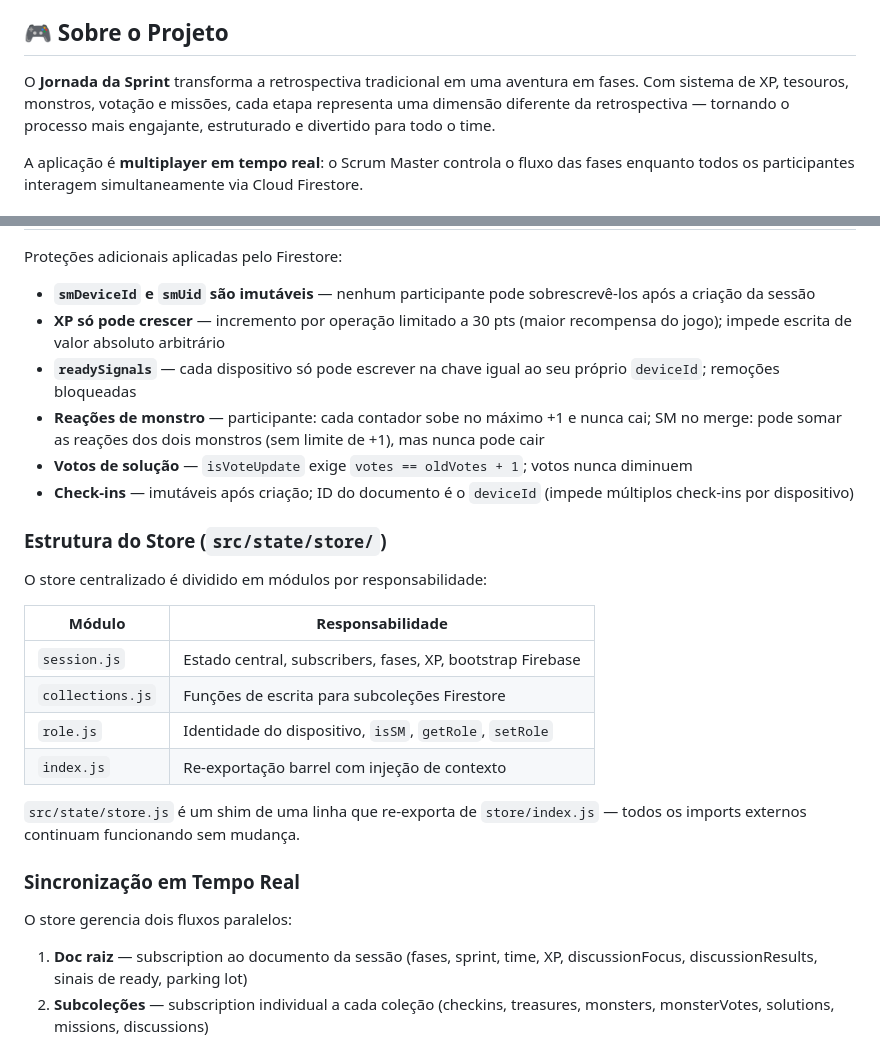
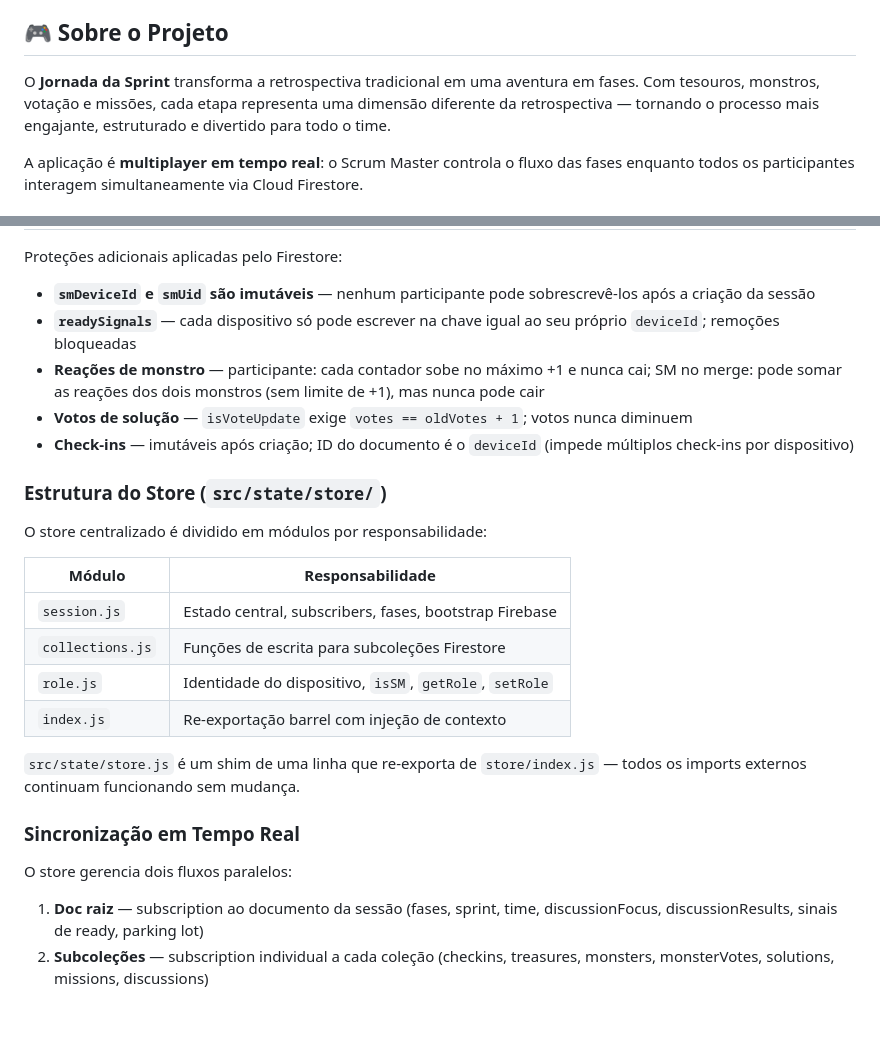
Before and after one commit to lorrananeves/jornada-da-sprint, a Markdown page: README.md, 2 parts joined by grey strips. Drawn GitHub-style; blank space fills up the shorter version.

```diff
--- a/README.md
+++ b/README.md
@@ -6,7 +6,7 @@ Uma ferramenta de retrospectiva Scrum **gamificada e colaborativa em tempo real*
 
 ## 🎮 Sobre o Projeto
 
-O **Jornada da Sprint** transforma a retrospectiva tradicional em uma aventura em fases. Com sistema de XP, tesouros, monstros, votação e missões, cada etapa representa uma dimensão diferente da retrospectiva — tornando o processo mais engajante, estruturado e divertido para todo o time.
+O **Jornada da Sprint** transforma a retrospectiva tradicional em uma aventura em fases. Com tesouros, monstros, votação e missões, cada etapa representa uma dimensão diferente da retrospectiva — tornando o processo mais engajante, estruturado e divertido para todo o time.
 
 A aplicação é **multiplayer em tempo real**: o Scrum Master controla o fluxo das fases enquanto todos os participantes interagem simultaneamente via Cloud Firestore.
 
@@ -249,7 +244,6 @@ O mecanismo de identidade do SM é o seguinte: o Scrum Master faz `signInAnonymo
 Proteções adicionais aplicadas pelo Firestore:
 
 - **`smDeviceId` e `smUid` são imutáveis** — nenhum participante pode sobrescrevê-los após a criação da sessão
-- **XP só pode crescer** — incremento por operação limitado a 30 pts (maior recompensa do jogo); impede escrita de valor absoluto arbitrário
 - **`readySignals`** — cada dispositivo só pode escrever na chave igual ao seu próprio `deviceId`; remoções bloqueadas
 - **Reações de monstro** — participante: cada contador sobe no máximo +1 e nunca cai; SM no merge: pode somar as reações dos dois monstros (sem limite de +1), mas nunca pode cair
 - **Votos de solução** — `isVoteUpdate` exige `votes == oldVotes + 1`; votos nunca diminuem
@@ -261,7 +255,7 @@ O store centralizado é dividido em módulos por responsabilidade:
 
 | Módulo | Responsabilidade |
 |---|---|
-| `session.js` | Estado central, subscribers, fases, XP, bootstrap Firebase |
+| `session.js` | Estado central, subscribers, fases, bootstrap Firebase |
 | `collections.js` | Funções de escrita para subcoleções Firestore |
 | `role.js` | Identidade do dispositivo, `isSM`, `getRole`, `setRole` |
 | `index.js` | Re-exportação barrel com injeção de contexto |
@@ -272,7 +266,7 @@ O store centralizado é dividido em módulos por responsabilidade:
 
 O store gerencia dois fluxos paralelos:
 
-1. **Doc raiz** — subscription ao documento da sessão (fases, sprint, time, XP, discussionFocus, discussionResults, sinais de ready, parking lot)
+1. **Doc raiz** — subscription ao documento da sessão (fases, sprint, time, discussionFocus, discussionResults, sinais de ready, parking lot)
 2. **Subcoleções** — subscription individual a cada coleção (checkins, treasures, monsters, monsterVotes, solutions, missions, discussions)
 
 Writes seguem o padrão de **optimistic update**: o estado local é atualizado imediatamente e o Firestore confirma em segundo plano.
```
Also changed, not shown: other parts of README.md (+35 -40 lines).
